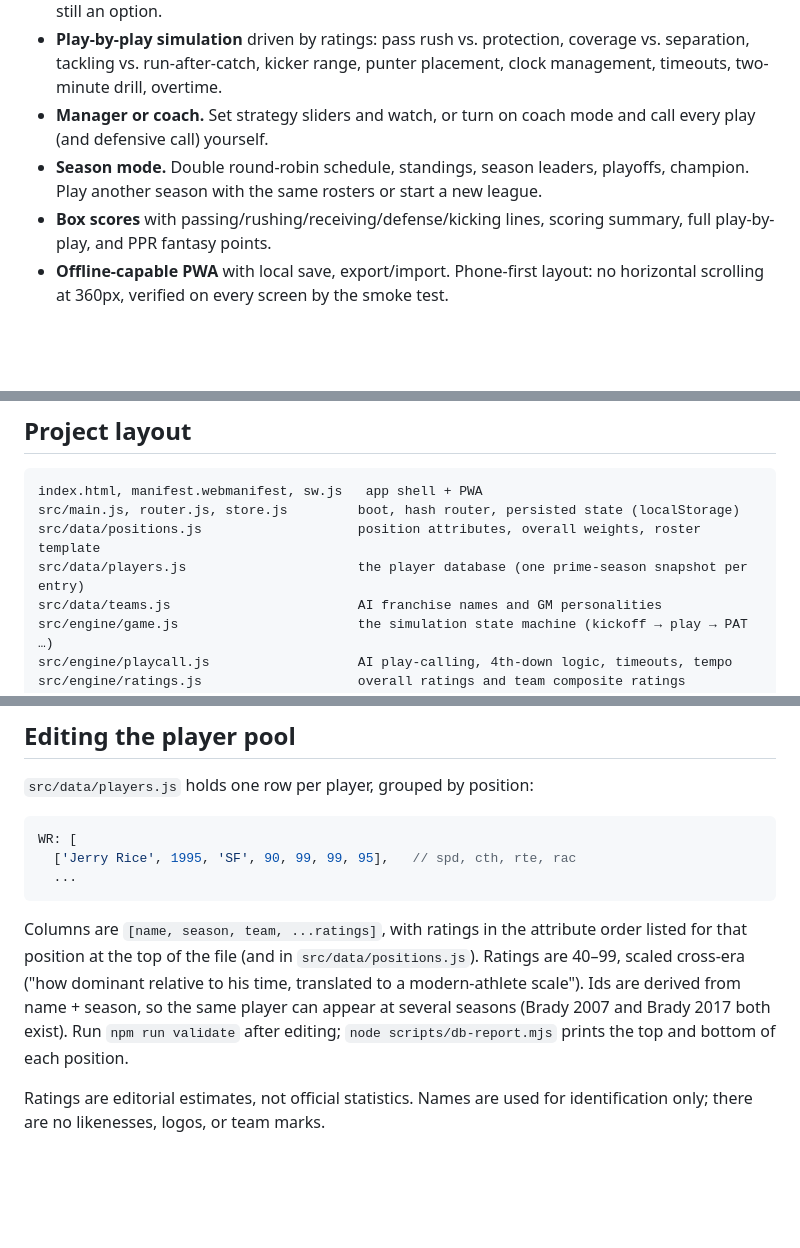
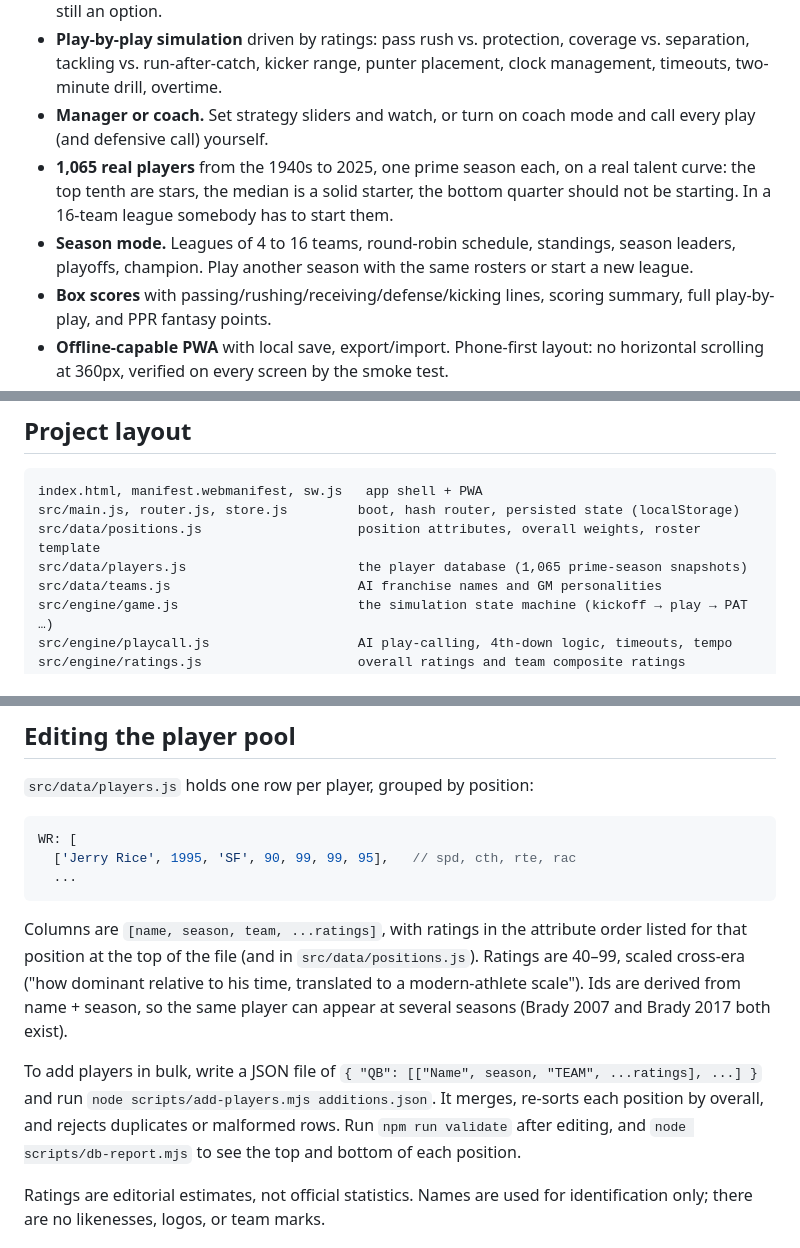
Before and after one commit to RCJLabs/Football-Manager-Simulator, a Markdown page: README.md, 3 parts joined by grey strips. Rendered like a GitHub page; blank space fills up the shorter version.

````diff
--- a/README.md
+++ b/README.md
@@ -9,7 +9,8 @@ Draft real football players from every era at their prime season — Otto Graham
 - **Salary-cap auction** against AI general managers with personalities (Air Raid, Ground & Pound, Defense Wins, Old School, Analytics…). $200 buys 26 players, so you cannot have everything. Asking prices follow reputation rather than real win impact, which leaves bargains on the board: bidding well is worth about five wins a season over paying sticker price. A plain snake draft is still an option.
 - **Play-by-play simulation** driven by ratings: pass rush vs. protection, coverage vs. separation, tackling vs. run-after-catch, kicker range, punter placement, clock management, timeouts, two-minute drill, overtime.
 - **Manager or coach.** Set strategy sliders and watch, or turn on coach mode and call every play (and defensive call) yourself.
-- **Season mode.** Double round-robin schedule, standings, season leaders, playoffs, champion. Play another season with the same rosters or start a new league.
+- **1,065 real players** from the 1940s to 2025, one prime season each, on a real talent curve: the top tenth are stars, the median is a solid starter, the bottom quarter should not be starting. In a 16-team league somebody has to start them.
+- **Season mode.** Leagues of 4 to 16 teams, round-robin schedule, standings, season leaders, playoffs, champion. Play another season with the same rosters or start a new league.
 - **Box scores** with passing/rushing/receiving/defense/kicking lines, scoring summary, full play-by-play, and PPR fantasy points.
 - **Offline-capable PWA** with local save, export/import. Phone-first layout: no horizontal scrolling at 360px, verified on every screen by the smoke test.
 
@@ -48,7 +49,7 @@ For a Play Store TWA, point Bubblewrap / PWABuilder at the deployed manifest. `i
 index.html, manifest.webmanifest, sw.js   app shell + PWA
 src/main.js, router.js, store.js         boot, hash router, persisted state (localStorage)
 src/data/positions.js                    position attributes, overall weights, roster template
-src/data/players.js                      the player database (one prime-season snapshot per entry)
+src/data/players.js                      the player database (1,065 prime-season snapshots)
 src/data/teams.js                        AI franchise names and GM personalities
 src/engine/game.js                       the simulation state machine (kickoff → play → PAT …)
 src/engine/playcall.js                   AI play-calling, 4th-down logic, timeouts, tempo
@@ -73,7 +74,9 @@ WR: [
   ...
 ```
 
-Columns are `[name, season, team, ...ratings]`, with ratings in the attribute order listed for that position at the top of the file (and in `src/data/positions.js`). Ratings are 40–99, scaled cross-era ("how dominant relative to his time, translated to a modern-athlete scale"). Ids are derived from name + season, so the same player can appear at several seasons (Brady 2007 and Brady 2017 both exist). Run `npm run validate` after editing; `node scripts/db-report.mjs` prints the top and bottom of each position.
+Columns are `[name, season, team, ...ratings]`, with ratings in the attribute order listed for that position at the top of the file (and in `src/data/positions.js`). Ratings are 40–99, scaled cross-era ("how dominant relative to his time, translated to a modern-athlete scale"). Ids are derived from name + season, so the same player can appear at several seasons (Brady 2007 and Brady 2017 both exist).
+
+To add players in bulk, write a JSON file of `{ "QB": [["Name", season, "TEAM", ...ratings], ...] }` and run `node scripts/add-players.mjs additions.json`. It merges, re-sorts each position by overall, and rejects duplicates or malformed rows. Run `npm run validate` after editing, and `node scripts/db-report.mjs` to see the top and bottom of each position.
 
 Ratings are editorial estimates, not official statistics. Names are used for identification only; there are no likenesses, logos, or team marks.
 
````
Also changed, not shown: DESIGN.md (+31 -9 lines).
